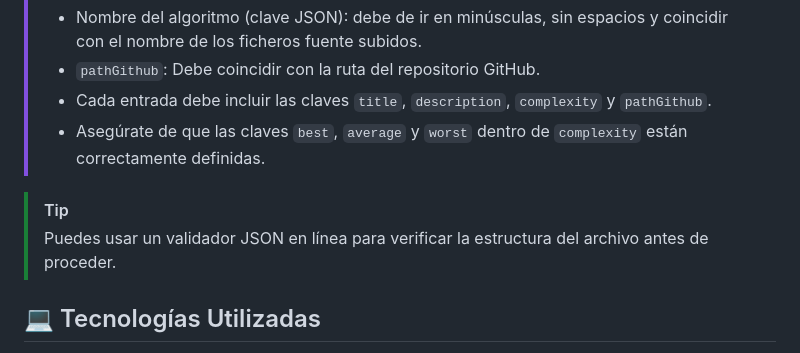
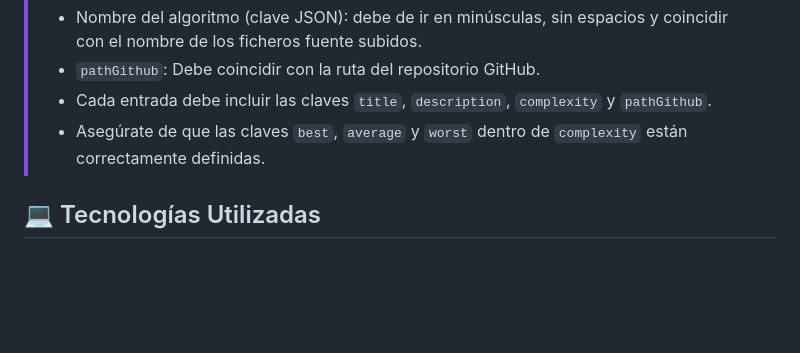
Before and after one commit to pfh10-ua/TFG_WEB_Algoritmos, a Markdown page: Readme.md, the part around the change. Rendered like a GitHub page; blank space fills up the shorter version.

Commit message:
Readme.md finalizado

```diff
--- a/Readme.md
+++ b/Readme.md
@@ -101,9 +101,6 @@ La entrada debe ser como el ejemplo siguiente:
 > - Cada entrada debe incluir las claves `title`, `description`, `complexity` y `pathGithub`.
 > - Asegúrate de que las claves `best`, `average` y `worst` dentro de `complexity` están correctamente definidas.
 
-> [!TIP]
-> Puedes usar un validador JSON en línea para verificar la estructura del archivo antes de proceder.
-
 ## 💻 Tecnologías Utilizadas
 - HTML + CSS + JavaScript.
 - Node.js con Express.
```
